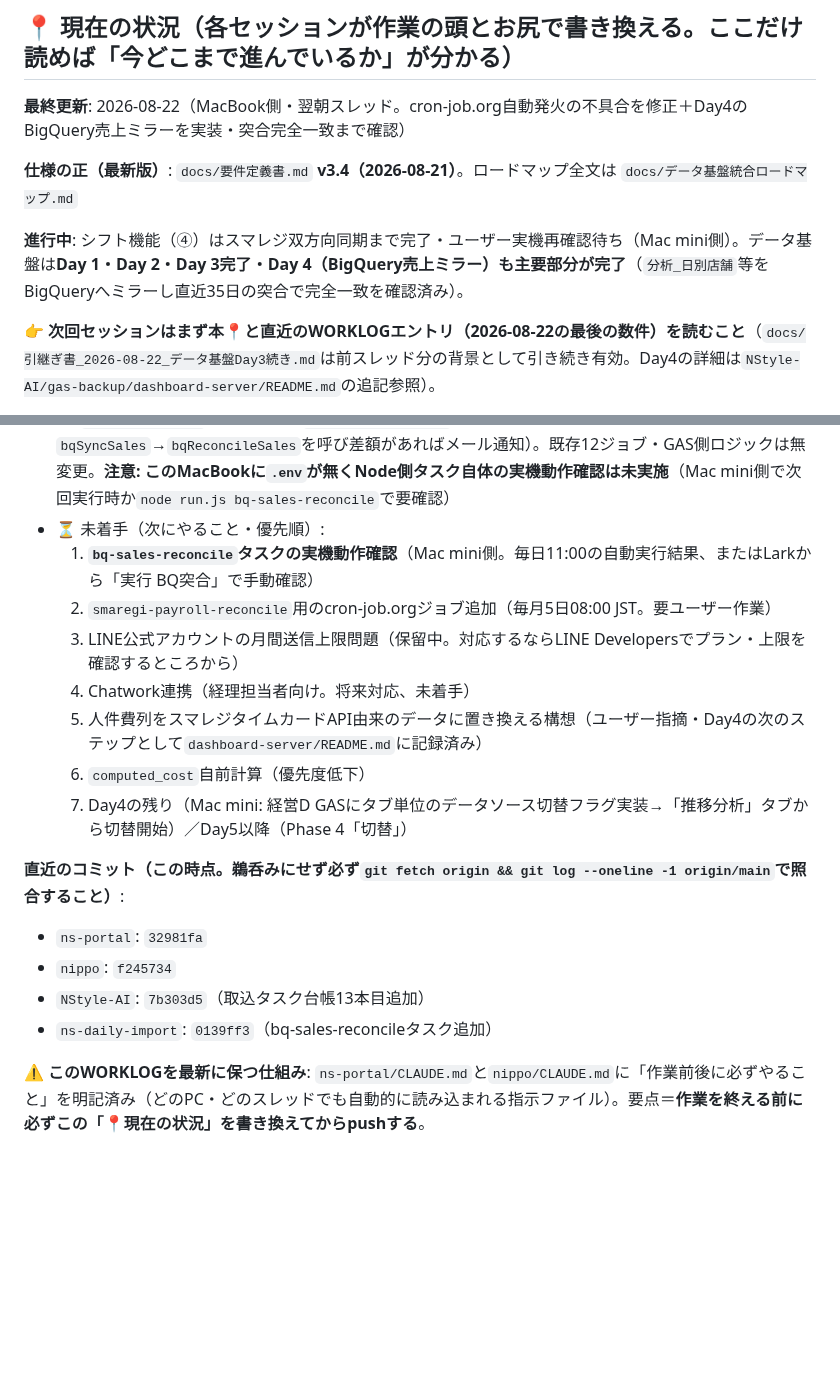
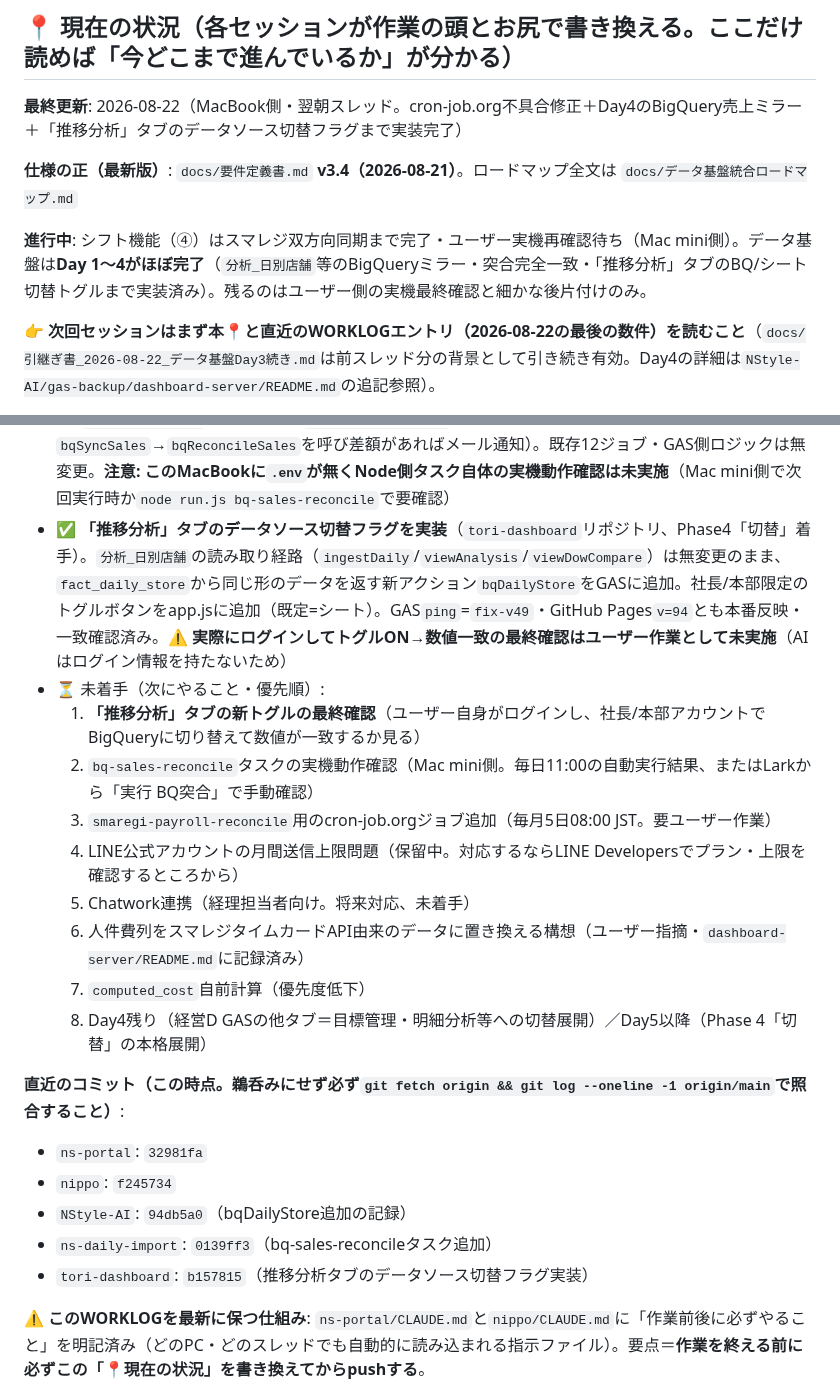
Before and after one commit to mirai-oss/ns-portal, a Markdown page: WORKLOG.md, 2 parts joined by grey strips. GitHub-like rendering; blank space fills up the shorter version.

Commit message:
WORKLOG: 推移分析タブのBQ切替フラグ実装(Day4後半)を記録＋📍更新
Co-Authored-By: Claude Sonnet 5 <noreply@anthropic.com>

```diff
--- a/WORKLOG.md
+++ b/WORKLOG.md
@@ -6,11 +6,11 @@
 
 ## 📍 現在の状況（各セッションが作業の頭とお尻で書き換える。ここだけ読めば「今どこまで進んでいるか」が分かる）
 
-**最終更新**: 2026-08-22（MacBook側・翌朝スレッド。cron-job.org自動発火の不具合を修正＋Day4のBigQuery売上ミラーを実装・突合完全一致まで確認）
+**最終更新**: 2026-08-22（MacBook側・翌朝スレッド。cron-job.org不具合修正＋Day4のBigQuery売上ミラー＋「推移分析」タブのデータソース切替フラグまで実装完了）
 
 **仕様の正（最新版）**: `docs/要件定義書.md` **v3.4（2026-08-21）**。ロードマップ全文は `docs/データ基盤統合ロードマップ.md`
 
-**進行中**: シフト機能（④）はスマレジ双方向同期まで完了・ユーザー実機再確認待ち（Mac mini側）。データ基盤は**Day 1・Day 2・Day 3完了・Day 4（BigQuery売上ミラー）も主要部分が完了**（`分析_日別店舗`等をBigQueryへミラーし直近35日の突合で完全一致を確認済み）。
+**進行中**: シフト機能（④）はスマレジ双方向同期まで完了・ユーザー実機再確認待ち（Mac mini側）。データ基盤は**Day 1〜4がほぼ完了**（`分析_日別店舗`等のBigQueryミラー・突合完全一致・「推移分析」タブのBQ/シート切替トグルまで実装済み）。残るのはユーザー側の実機最終確認と細かな後片付けのみ。
 
 **👉 次回セッションはまず本📍と直近のWORKLOGエントリ（2026-08-22の最後の数件）を読むこと**（`docs/引継ぎ書_2026-08-22_データ基盤Day3続き.md`は前スレッド分の背景として引き続き有効。Day4の詳細は`NStyle-AI/gas-backup/dashboard-server/README.md`の追記参照）。
 
@@ -29,20 +29,23 @@
 - ✅ **cron-job.org自動発火の不具合を発見・修正**（朝の実地確認で判明）。GitHub PATの控えを紛失していたためAuthorizationヘッダーが未設定で、08:00 JSTの自動発火が毎回GitHubに届く前段階で失敗していた。トークンを再生成しcron-job.org側に正しく設定、実機テストでGitHub Actionsに正常に届くことを確認済み
 - ✅ **Day4（BigQuery売上基盤構築）着手・主要部分完了**。`ns-daily-import`の12ジョブ自体は無変更のまま、既存の`分析_日別店舗`（最終集計値）と支払い/媒体別/仕入れ/人件費の4DBシートを`tori-analytics.sales`データセットへミラーする機能を`dashboard-server`（連携本番.gs）に追加。全履歴バックフィル完了・直近35日の突合で純売上/仕入れ/人件費合計/行数すべて完全一致を確認済み。詳細・ハマったポイントは`NStyle-AI/gas-backup/dashboard-server/README.md`参照
 - ✅ **`ns-daily-import`に日次タスク`bq-sales-reconcile`を追加**（毎日11:00、`bqSyncSales`→`bqReconcileSales`を呼び差額があればメール通知）。既存12ジョブ・GAS側ロジックは無変更。**注意: このMacBookに`.env`が無くNode側タスク自体の実機動作確認は未実施**（Mac mini側で次回実行時か`node run.js bq-sales-reconcile`で要確認）
+- ✅ **「推移分析」タブのデータソース切替フラグを実装**（`tori-dashboard`リポジトリ、Phase4「切替」着手）。`分析_日別店舗`の読み取り経路（`ingestDaily`/`viewAnalysis`/`viewDowCompare`）は無変更のまま、`fact_daily_store`から同じ形のデータを返す新アクション`bqDailyStore`をGASに追加。社長/本部限定のトグルボタンをapp.jsに追加（既定=シート）。GAS`ping`=`fix-v49`・GitHub Pages`v=94`とも本番反映・一致確認済み。**⚠️ 実際にログインしてトグルON→数値一致の最終確認はユーザー作業として未実施**（AIはログイン情報を持たないため）
 - ⏳ 未着手（次にやること・優先順）:
-  1. **`bq-sales-reconcile`タスクの実機動作確認**（Mac mini側。毎日11:00の自動実行結果、またはLarkから「実行 BQ突合」で手動確認）
-  2. `smaregi-payroll-reconcile`用のcron-job.orgジョブ追加（毎月5日08:00 JST。要ユーザー作業）
-  3. LINE公式アカウントの月間送信上限問題（保留中。対応するならLINE Developersでプラン・上限を確認するところから）
-  4. Chatwork連携（経理担当者向け。将来対応、未着手）
-  5. 人件費列をスマレジタイムカードAPI由来のデータに置き換える構想（ユーザー指摘・Day4の次のステップとして`dashboard-server/README.md`に記録済み）
-  6. `computed_cost`自前計算（優先度低下）
-  7. Day4の残り（Mac mini: 経営D GASにタブ単位のデータソース切替フラグ実装→「推移分析」タブから切替開始）／Day5以降（Phase 4「切替」）
+  1. **「推移分析」タブの新トグルの最終確認**（ユーザー自身がログインし、社長/本部アカウントでBigQueryに切り替えて数値が一致するか見る）
+  2. `bq-sales-reconcile`タスクの実機動作確認（Mac mini側。毎日11:00の自動実行結果、またはLarkから「実行 BQ突合」で手動確認）
+  3. `smaregi-payroll-reconcile`用のcron-job.orgジョブ追加（毎月5日08:00 JST。要ユーザー作業）
+  4. LINE公式アカウントの月間送信上限問題（保留中。対応するならLINE Developersでプラン・上限を確認するところから）
+  5. Chatwork連携（経理担当者向け。将来対応、未着手）
+  6. 人件費列をスマレジタイムカードAPI由来のデータに置き換える構想（ユーザー指摘・`dashboard-server/README.md`に記録済み）
+  7. `computed_cost`自前計算（優先度低下）
+  8. Day4残り（経営D GASの他タブ＝目標管理・明細分析等への切替展開）／Day5以降（Phase 4「切替」の本格展開）
 
 **直近のコミット（この時点。鵜呑みにせず必ず`git fetch origin && git log --oneline -1 origin/main`で照合すること）**:
 - `ns-portal`: `32981fa`
 - `nippo`: `f245734`
-- `NStyle-AI`: `7b303d5`（取込タスク台帳13本目追加）
+- `NStyle-AI`: `94db5a0`（bqDailyStore追加の記録）
 - `ns-daily-import`: `0139ff3`（bq-sales-reconcileタスク追加）
+- `tori-dashboard`: `b157815`（推移分析タブのデータソース切替フラグ実装）
 
 **⚠️ このWORKLOGを最新に保つ仕組み**: `ns-portal/CLAUDE.md`と`nippo/CLAUDE.md`に「作業前後に必ずやること」を明記済み（どのPC・どのスレッドでも自動的に読み込まれる指示ファイル）。要点＝**作業を終える前に必ずこの「📍現在の状況」を書き換えてからpushする**。
 
```
Also changed, not shown: other parts of WORKLOG.md (+17 -0 lines).
